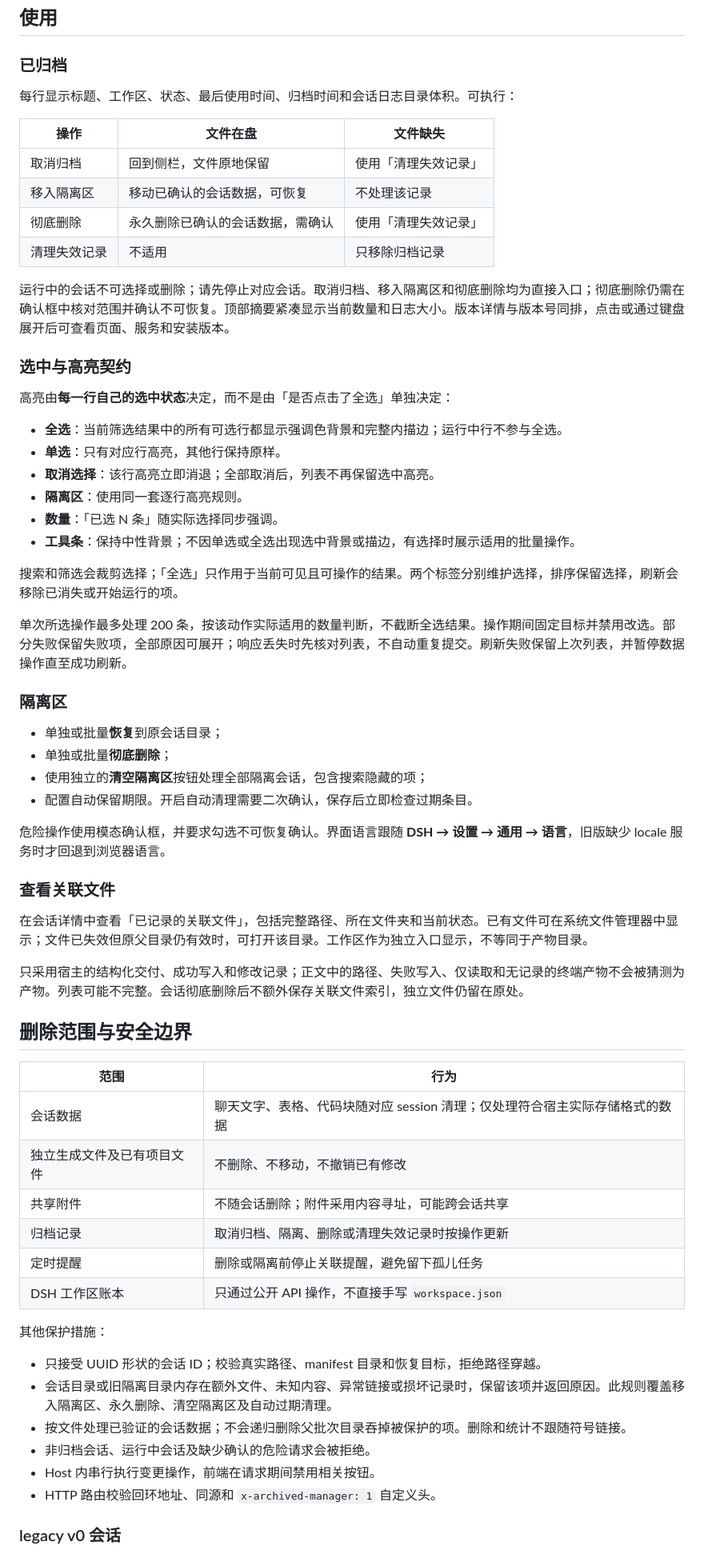
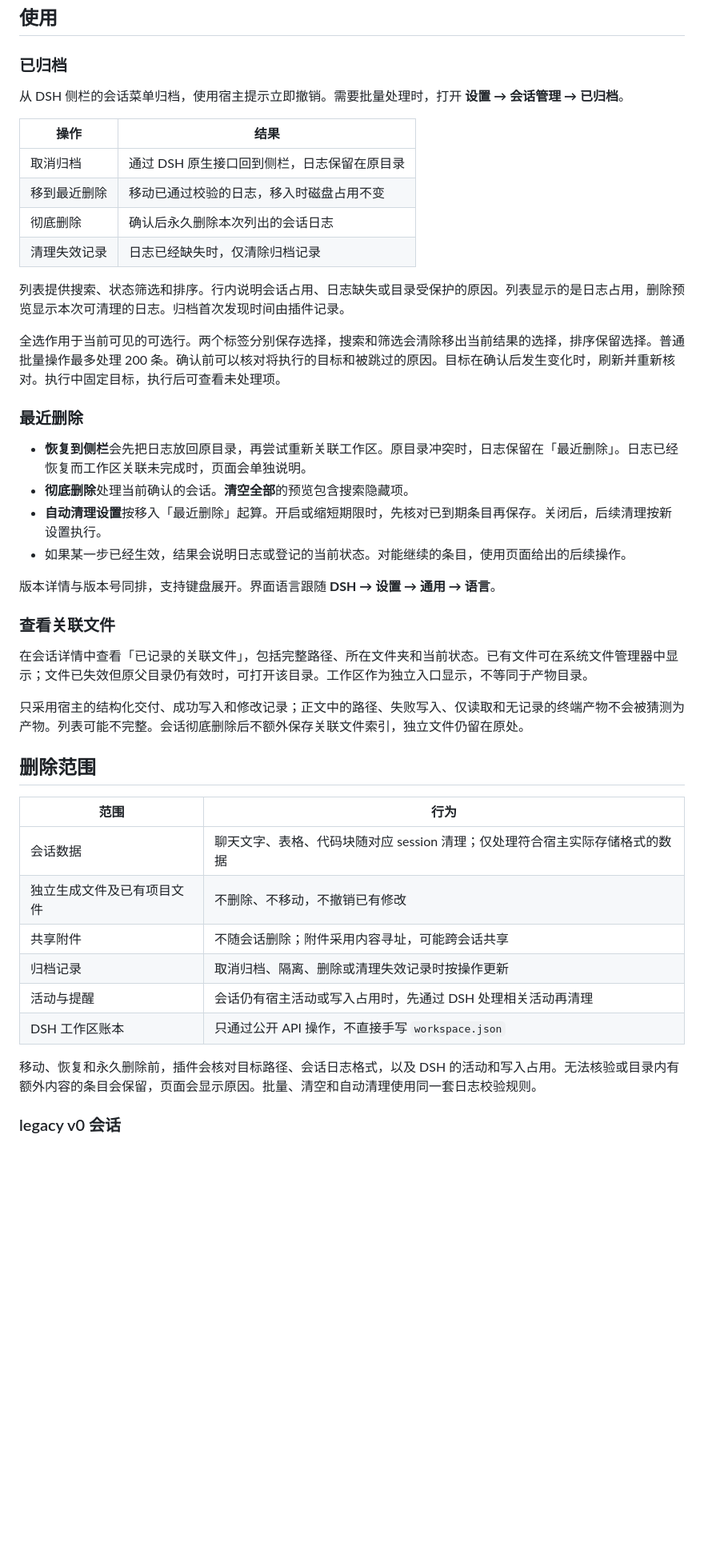
Before and after one commit to chen1pengvincent/dsh-archived-manager, a Markdown page: README.md, the part around one of its changes. Shown at 80% size. Drawn GitHub-style; blank space fills up the shorter version.

```diff
--- a/README.md
+++ b/README.md
@@ -63,40 +63,27 @@ link:/absolute/path/to/dsh-archived-manager
 
 ### 已归档
 
-每行显示标题、工作区、状态、最后使用时间、归档时间和会话日志目录体积。可执行：
+从 DSH 侧栏的会话菜单归档，使用宿主提示立即撤销。需要批量处理时，打开 **设置 → 会话管理 → 已归档**。
 
-| 操作 | 文件在盘 | 文件缺失 |
-|---|---|---|
-| 取消归档 | 回到侧栏，文件原地保留 | 使用「清理失效记录」 |
-| 移入隔离区 | 移动已确认的会话数据，可恢复 | 不处理该记录 |
-| 彻底删除 | 永久删除已确认的会话数据，需确认 | 使用「清理失效记录」 |
-| 清理失效记录 | 不适用 | 只移除归档记录 |
+| 操作 | 结果 |
+|---|---|
+| 取消归档 | 通过 DSH 原生接口回到侧栏，日志保留在原目录 |
+| 移到最近删除 | 移动已通过校验的日志，移入时磁盘占用不变 |
+| 彻底删除 | 确认后永久删除本次列出的会话日志 |
+| 清理失效记录 | 日志已经缺失时，仅清除归档记录 |
 
-运行中的会话不可选择或删除；请先停止对应会话。取消归档、移入隔离区和彻底删除均为直接入口；彻底删除仍需在确认框中核对范围并确认不可恢复。顶部摘要紧凑显示当前数量和日志大小。版本详情与版本号同排，点击或通过键盘展开后可查看页面、服务和安装版本。
+列表提供搜索、状态筛选和排序。行内说明会话占用、日志缺失或目录受保护的原因。列表显示的是日志占用，删除预览显示本次可清理的日志。归档首次发现时间由插件记录。
 
-### 选中与高亮契约
+全选作用于当前可见的可选行。两个标签分别保存选择，搜索和筛选会清除移出当前结果的选择，排序保留选择。普通批量操作最多处理 200 条。确认前可以核对将执行的目标和被跳过的原因。目标在确认后发生变化时，刷新并重新核对。执行中固定目标，执行后可查看未处理项。
 
-高亮由**每一行自己的选中状态**决定，而不是由「是否点击了全选」单独决定：
+### 最近删除
 
-- **全选**：当前筛选结果中的所有可选行都显示强调色背景和完整内描边；运行中行不参与全选。
-- **单选**：只有对应行高亮，其他行保持原样。
-- **取消选择**：该行高亮立即消退；全部取消后，列表不再保留选中高亮。
-- **隔离区**：使用同一套逐行高亮规则。
-- **数量**：「已选 N 条」随实际选择同步强调。
-- **工具条**：保持中性背景；不因单选或全选出现选中背景或描边，有选择时展示适用的批量操作。
+- **恢复到侧栏**会先把日志放回原目录，再尝试重新关联工作区。原目录冲突时，日志保留在「最近删除」。日志已经恢复而工作区关联未完成时，页面会单独说明。
+- **彻底删除**处理当前确认的会话。**清空全部**的预览包含搜索隐藏项。
+- **自动清理设置**按移入「最近删除」起算。开启或缩短期限时，先核对已到期条目再保存。关闭后，后续清理按新设置执行。
+- 如果某一步已经生效，结果会说明日志或登记的当前状态。对能继续的条目，使用页面给出的后续操作。
 
-搜索和筛选会裁剪选择；「全选」只作用于当前可见且可操作的结果。两个标签分别维护选择，排序保留选择，刷新会移除已消失或开始运行的项。
-
-单次所选操作最多处理 200 条，按该动作实际适用的数量判断，不截断全选结果。操作期间固定目标并禁用改选。部分失败保留失败项，全部原因可展开；响应丢失时先核对列表，不自动重复提交。刷新失败保留上次列表，并暂停数据操作直至成功刷新。
-
-### 隔离区
-
-- 单独或批量**恢复**到原会话目录；
-- 单独或批量**彻底删除**；
-- 使用独立的**清空隔离区**按钮处理全部隔离会话，包含搜索隐藏的项；
-- 配置自动保留期限。开启自动清理需要二次确认，保存后立即检查过期条目。
-
-危险操作使用模态确认框，并要求勾选不可恢复确认。界面语言跟随 **DSH → 设置 → 通用 → 语言**，旧版缺少 locale 服务时才回退到浏览器语言。
+版本详情与版本号同排，支持键盘展开。界面语言跟随 **DSH → 设置 → 通用 → 语言**。
 
 ### 查看关联文件
 
@@ -104,7 +91,7 @@ link:/absolute/path/to/dsh-archived-manager
 
 只采用宿主的结构化交付、成功写入和修改记录；正文中的路径、失败写入、仅读取和无记录的终端产物不会被猜测为产物。列表可能不完整。会话彻底删除后不额外保存关联文件索引，独立文件仍留在原处。
 
-## 删除范围与安全边界
+## 删除范围
 
 | 范围 | 行为 |
 |---|---|
@@ -112,17 +99,10 @@ link:/absolute/path/to/dsh-archived-manager
 | 独立生成文件及已有项目文件 | 不删除、不移动，不撤销已有修改 |
 | 共享附件 | 不随会话删除；附件采用内容寻址，可能跨会话共享 |
 | 归档记录 | 取消归档、隔离、删除或清理失效记录时按操作更新 |
-| 定时提醒 | 删除或隔离前停止关联提醒，避免留下孤儿任务 |
+| 活动与提醒 | 会话仍有宿主活动或写入占用时，先通过 DSH 处理相关活动再清理 |
 | DSH 工作区账本 | 只通过公开 API 操作，不直接手写 `workspace.json` |
 
-其他保护措施：
-
-- 只接受 UUID 形状的会话 ID；校验真实路径、manifest 目录和恢复目标，拒绝路径穿越。
-- 会话目录或旧隔离目录内存在额外文件、未知内容、异常链接或损坏记录时，保留该项并返回原因。此规则覆盖移入隔离区、永久删除、清空隔离区及自动过期清理。
-- 按文件处理已验证的会话数据；不会递归删除父批次目录吞掉被保护的项。删除和统计不跟随符号链接。
-- 非归档会话、运行中会话及缺少确认的危险请求会被拒绝。
-- Host 内串行执行变更操作，前端在请求期间禁用相关按钮。
-- HTTP 路由校验回环地址、同源和 `x-archived-manager: 1` 自定义头。
+移动、恢复和永久删除前，插件会核对目标路径、会话日志格式，以及 DSH 的活动和写入占用。无法核验或目录内有额外内容的条目会保留，页面会显示原因。批量、清空和自动清理使用同一套日志校验规则。
 
 ### legacy v0 会话
 
```
Also changed, not shown: other parts of README.md (+29 -21 lines), docs/accessibility.md (+2 -2 lines), docs/ui-preview-dark.jpg, docs/ui-preview.jpg, 14 other files.
